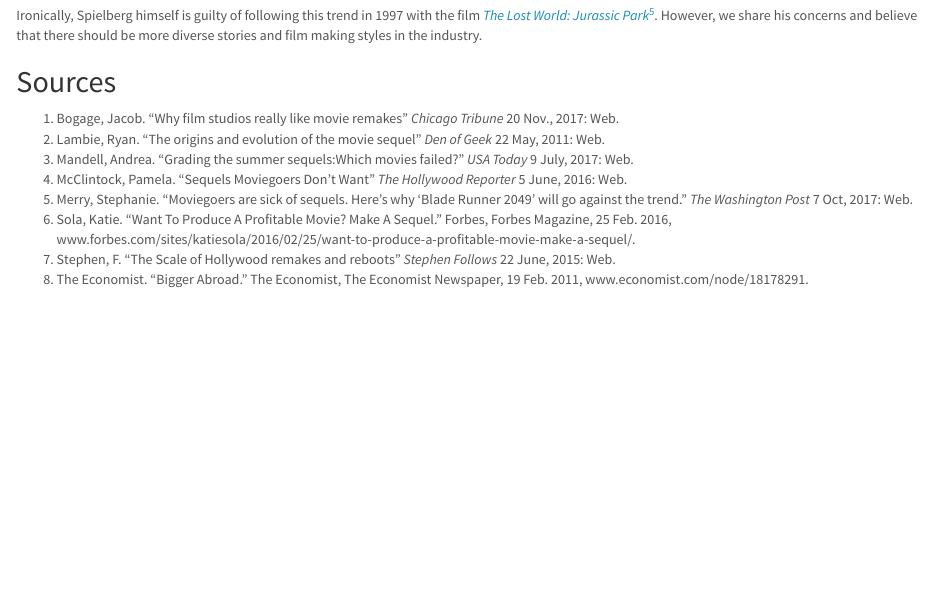
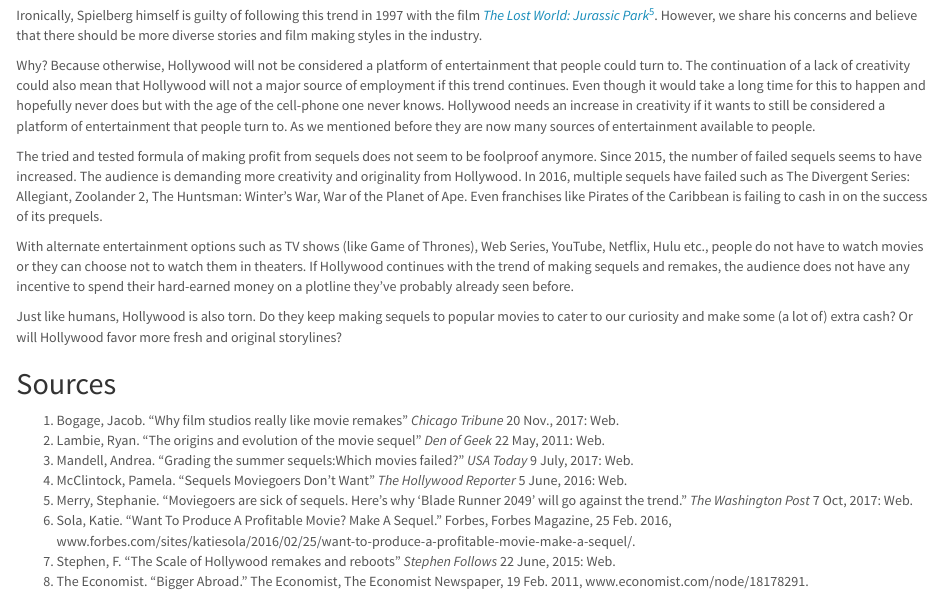
Before and after one commit to pema-enu/MP3, an R Markdown document (MP3.Rmd): the page in a window 1100 px wide, from 2270 px down. Rendered offline with R 4.5, knitr and Pandoc, with nearby package versions; some code elsewhere in the file could not run offline.

Commit message:
added conclusion

```diff
--- a/MP3.Rmd
+++ b/MP3.Rmd
@@ -222,6 +221,15 @@
 
 Ironically, Spielberg himself is guilty of following this trend in 1997 with the film [*The Lost World: Jurassic Park*](http://www.imdb.com/title/tt0119567/)^[Spielberg directed The Lost World: Jurassic Park, a sequel to Jurassic Park]. However, we share his concerns and believe that there should be more diverse stories and film making styles in the industry.
 
+Why? Because otherwise, Hollywood will not be considered a platform of entertainment that people could turn to. The continuation of a lack of creativity could also mean that Hollywood will not a major source of employment if this trend continues. Even though it would take a long time for this to happen and hopefully never does but with the age of the cell-phone one never knows. Hollywood needs an increase in creativity if it wants to still be considered a platform of entertainment that people turn to. As we mentioned before they are now many sources of entertainment available to people.
+
+The tried and tested formula of making profit from sequels does not seem to be foolproof anymore. Since 2015, the number of failed sequels seems to have increased. The audience is demanding more creativity and originality from Hollywood. In 2016, multiple sequels have failed such as The Divergent Series: Allegiant, Zoolander 2, The Huntsman: Winter’s War, War of the Planet of Ape. Even franchises like Pirates of the Caribbean is failing to cash in on the success of its prequels.
+
+With alternate entertainment options such as TV shows (like Game of Thrones), Web Series, YouTube, Netflix, Hulu etc., people do not have to watch movies or they can choose not to watch them in theaters. If Hollywood continues with the trend of making sequels and remakes, the audience does not have any incentive to spend their hard-earned money on a plotline they’ve probably already seen before.
+
+Just like humans, Hollywood is also torn. Do they keep making sequels to popular movies to cater to our curiosity and make some (a lot of) extra cash? Or will Hollywood favor more fresh and original storylines?
+
+
 ## Sources
 1. Bogage, Jacob. "Why film studios really like movie remakes" _Chicago Tribune_ 20 Nov., 2017: Web.
 2. Lambie, Ryan. "The origins and evolution of the movie sequel" _Den of Geek_ 22 May, 2011: Web.
```
Also changed, not shown: MP3.Rmd (1 more changed lines).
